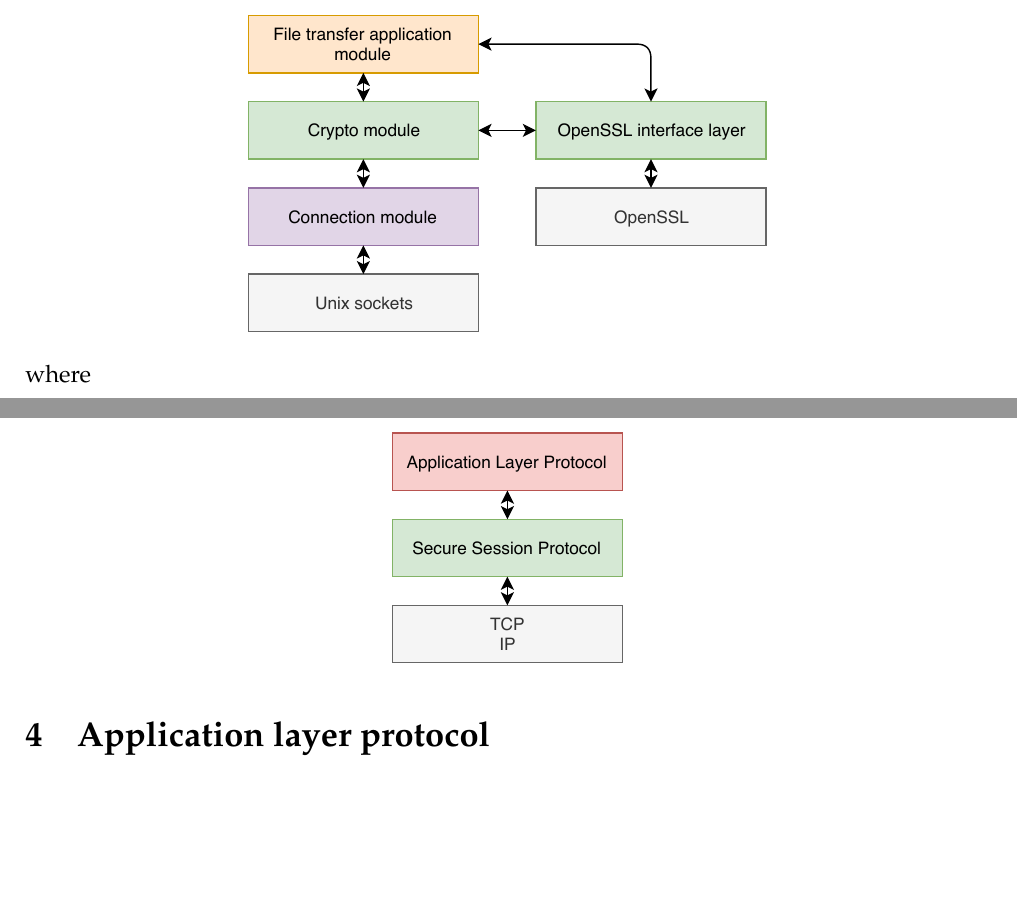
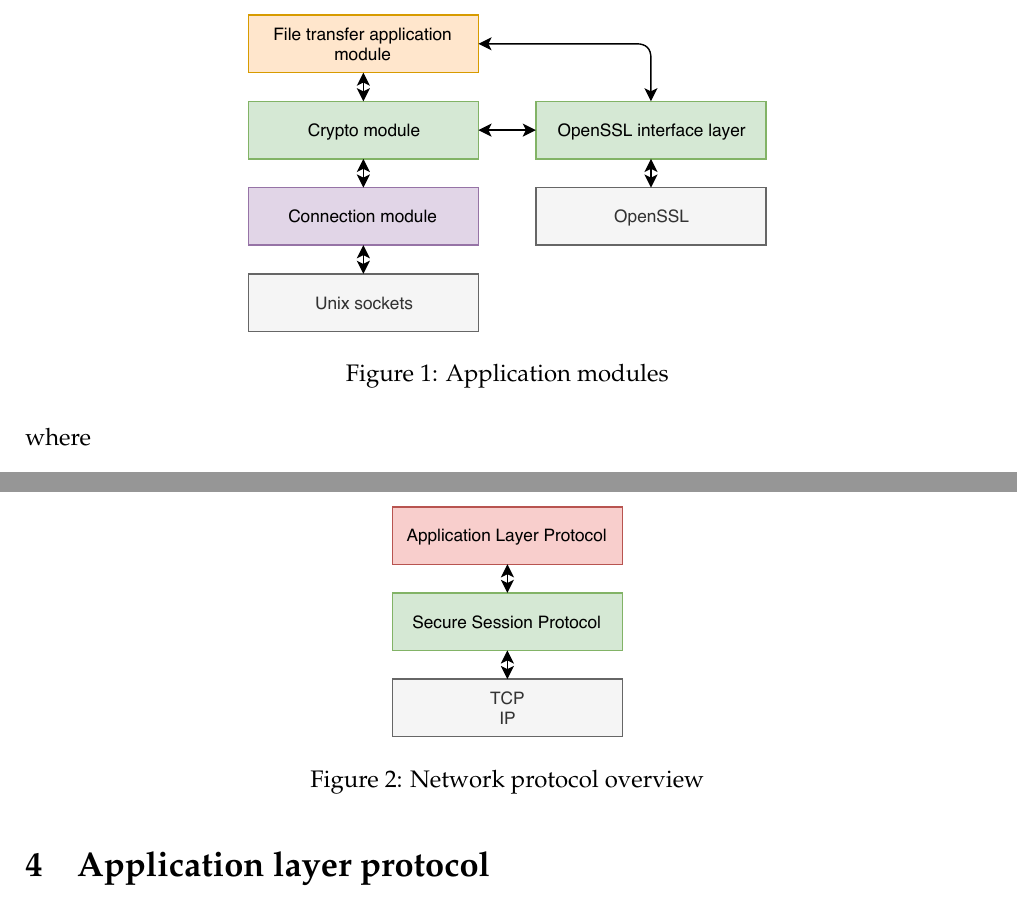
Before and after one commit to giomba/cybersec-proj, a LaTeX document (doc/main.tex): two parts of pages 4 and 5 of 11, joined at a grey line, cut so that both start at the same text, the shorter picture padded with empty space. Compiled offline with pdfLaTeX.

Commit message:
[doc] minor fix for figures

```diff
--- a/doc/main.tex
+++ b/doc/main.tex
@@ -207,6 +207,8 @@ Application is organized in the following modules.
 \begin{figure}[H]
   \centering
   \includegraphics{img/modules.pdf}
+  \caption{Application modules}
+  \label{img:modules}
 \end{figure}
 
 where
@@ -227,6 +229,8 @@ Since \emph{connection module} and \emph{crypto module} provide the same send/re
 \begin{figure}[H]
   \centering
   \includegraphics{img/protocol.pdf}
+  \caption{Network protocol overview}
+  \label{img:protocol}
 \end{figure}
 
 \section{Application layer protocol}
```
Also changed, not shown: doc/main.tex (2 more changed lines).
